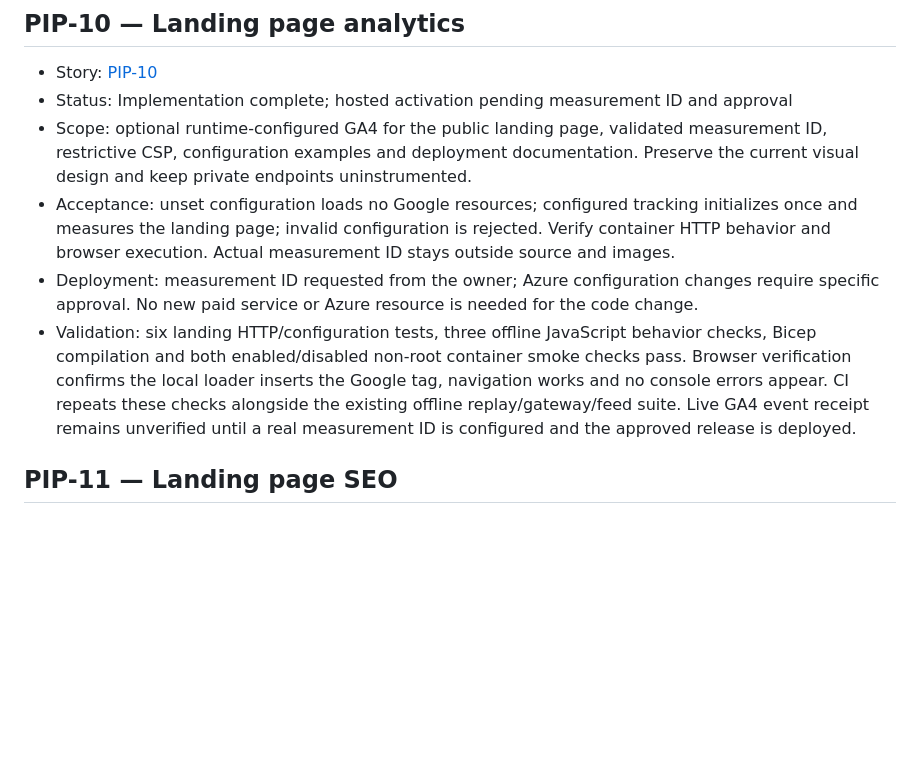
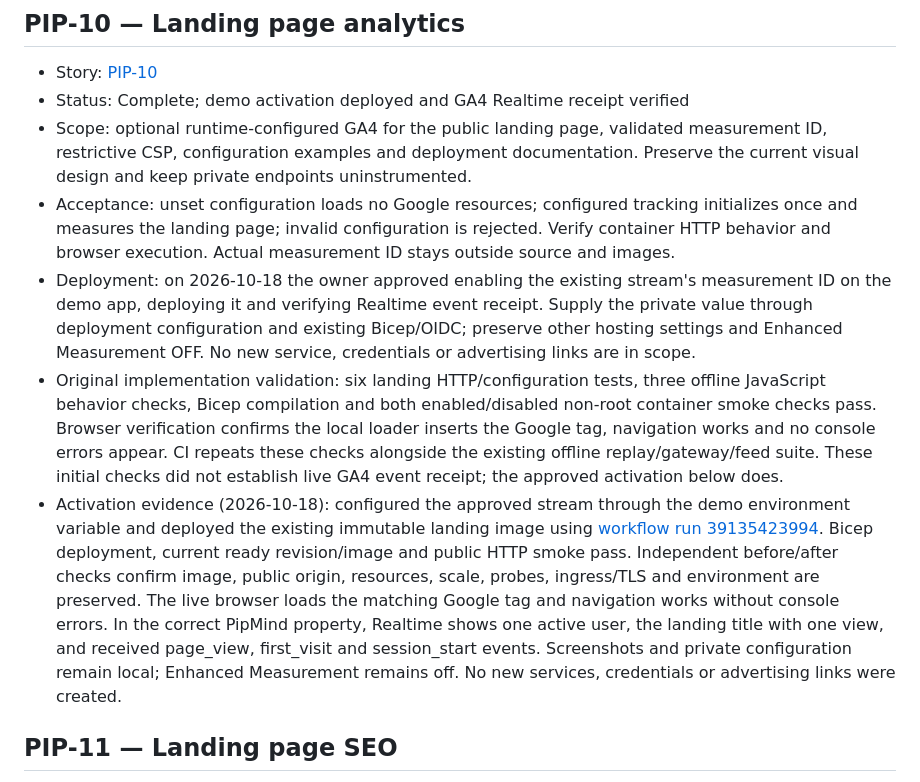
Before and after one commit to henrique-meyer/pipmind, a Markdown page: docs/plan.md, the part around the change. GitHub-like rendering; blank space fills up the shorter version.

Commit message:
PIP-10 Record demo analytics activation and Realtime verification

```diff
--- a/docs/plan.md
+++ b/docs/plan.md
@@ -134,11 +134,12 @@ The M1 foundation is implemented by [PIP-7](#pip-7--m1-contracts-and-replay-eval
 ## PIP-10 — Landing page analytics
 
 - Story: [PIP-10](https://nitro.atlassian.net/browse/PIP-10)
-- Status: Implementation complete; hosted activation pending measurement ID and approval
+- Status: Complete; demo activation deployed and GA4 Realtime receipt verified
 - Scope: optional runtime-configured GA4 for the public landing page, validated measurement ID, restrictive CSP, configuration examples and deployment documentation. Preserve the current visual design and keep private endpoints uninstrumented.
 - Acceptance: unset configuration loads no Google resources; configured tracking initializes once and measures the landing page; invalid configuration is rejected. Verify container HTTP behavior and browser execution. Actual measurement ID stays outside source and images.
-- Deployment: measurement ID requested from the owner; Azure configuration changes require specific approval. No new paid service or Azure resource is needed for the code change.
-- Validation: six landing HTTP/configuration tests, three offline JavaScript behavior checks, Bicep compilation and both enabled/disabled non-root container smoke checks pass. Browser verification confirms the local loader inserts the Google tag, navigation works and no console errors appear. CI repeats these checks alongside the existing offline replay/gateway/feed suite. Live GA4 event receipt remains unverified until a real measurement ID is configured and the approved release is deployed.
+- Deployment: on 2026-10-18 the owner approved enabling the existing stream's measurement ID on the demo app, deploying it and verifying Realtime event receipt. Supply the private value through deployment configuration and existing Bicep/OIDC; preserve other hosting settings and Enhanced Measurement OFF. No new service, credentials or advertising links are in scope.
+- Original implementation validation: six landing HTTP/configuration tests, three offline JavaScript behavior checks, Bicep compilation and both enabled/disabled non-root container smoke checks pass. Browser verification confirms the local loader inserts the Google tag, navigation works and no console errors appear. CI repeats these checks alongside the existing offline replay/gateway/feed suite. These initial checks did not establish live GA4 event receipt; the approved activation below does.
+- Activation evidence (2026-10-18): configured the approved stream through the demo environment variable and deployed the existing immutable landing image using [workflow run 39135423994](https://github.com/henrique-meyer/pipmind/actions/runs/39135423994). Bicep deployment, current ready revision/image and public HTTP smoke pass. Independent before/after checks confirm image, public origin, resources, scale, probes, ingress/TLS and environment are preserved. The live browser loads the matching Google tag and navigation works without console errors. In the correct PipMind property, Realtime shows one active user, the landing title with one view, and received page_view, first_visit and session_start events. Screenshots and private configuration remain local; Enhanced Measurement remains off. No new services, credentials or advertising links were created.
 
 ## PIP-11 — Landing page SEO
 
```
